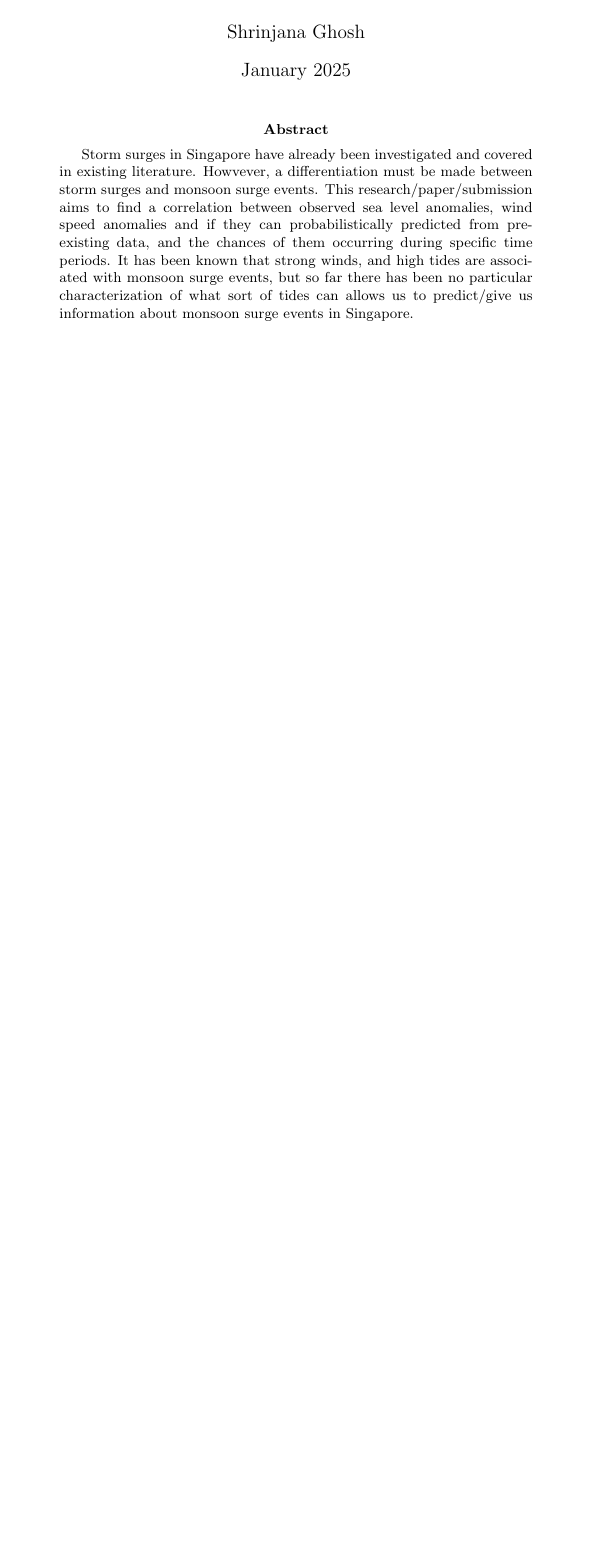
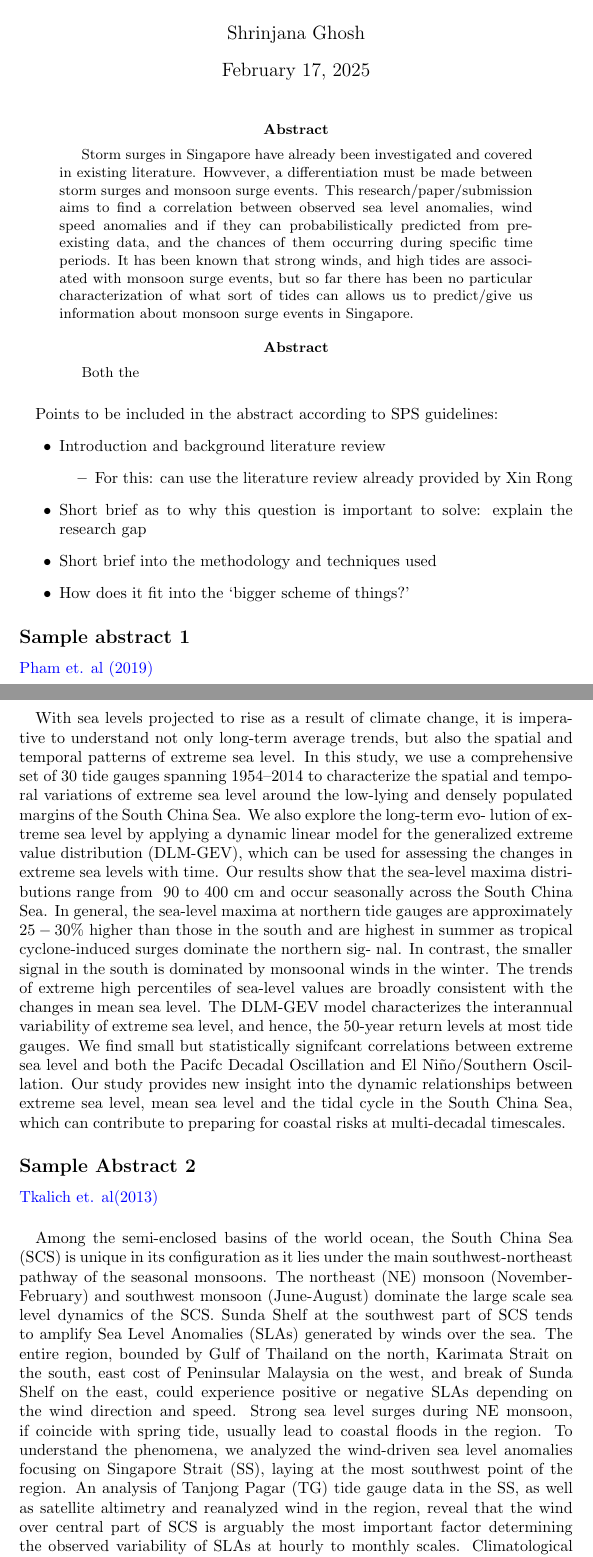
Before and after one commit to shrin0811/test_stuff_for_3172, a LaTeX paper (possible_abstract_aogs.tex): part of the page before the commit and two parts of pages 1 and 2 of 3 after it, the two joined at a grey line, cut so that both start at the same text, the shorter picture padded with empty space. Compiled offline with pdfLaTeX.

Commit message:
changes made to .tex file

```diff
--- a/possible_abstract_aogs.tex
+++ b/possible_abstract_aogs.tex
@@ -11,9 +11,9 @@
 
 \begin{document}
 
-\title{Monsoon Surges and Tides}
+\title{Effect of monsoon surges on tides in Peninsular Malaysia}
 \author{Shrinjana Ghosh}
-\date{January 2025}
+\date{\today}
 \vfill
 
 
@@ -29,3 +29,55 @@
     and if they can probabilistically predicted from pre-existing data, and the chances of them occurring during specific time periods. It has been known that strong winds, and high tides are associated with monsoon surge events, but so far there has been no particular characterization of what sort of tides can allows us to predict/give us information about monsoon surge events in Singapore.
 \end{abstract}
 
+\begin{abstract}
+    Both the
+\end{abstract}
+
+\begin{paragraph}
+    \noindent Points to be included in the abstract according to SPS guidelines:
+\begin{itemize}
+    \item Introduction and background literature review
+    \begin{itemize}
+        \item For this: can use the literature review already provided by Xin Rong
+    \end{itemize}
+    \item Short brief as to why this question is important to solve: explain the research gap
+    \item Short brief into the methodology and techniques used
+    \item How does it fit into the `bigger scheme of things?'
+\end{itemize}
+\end{paragraph}
+\subsection*{Sample abstract 1}
+    \href{https://link.springer.com/article/10.1007/s11069-019-03596-2}{Pham et. al (2019)}
+    \begin{paragraph}
+        \noindent With sea levels projected to rise as a result of climate change, it is imperative to understand
+not only long-term average trends, but also the spatial and temporal patterns of extreme sea
+level. In this study, we use a comprehensive set of 30 tide gauges spanning 1954–2014 to
+characterize the spatial and temporal variations of extreme sea level around the low-lying and densely populated margins of the South China Sea. We also explore the long-term evo-
+lution of extreme sea level by applying a dynamic linear model for the generalized extreme value distribution (DLM-GEV), which can be used for assessing the changes in extreme
+sea levels with time. Our results show that the sea-level maxima distributions range from
+~90 to 400 cm and occur seasonally across the South China Sea. In general, the sea-level
+maxima at northern tide gauges are approximately $25-30\%$ higher than those in the south and are highest in summer as tropical cyclone-induced surges dominate the northern sig-
+nal. In contrast, the smaller signal in the south is dominated by monsoonal winds in the winter. The trends of extreme high percentiles of sea-level values are broadly consistent
+with the changes in mean sea level. The DLM-GEV model characterizes the interannual variability of extreme sea level, and hence, the 50-year return levels at most tide gauges.
+We find small but statistically signifcant correlations between extreme sea level and both
+the Pacifc Decadal Oscillation and El Niño/Southern Oscillation. Our study provides new
+insight into the dynamic relationships between extreme sea level, mean sea level and the
+tidal cycle in the South China Sea, which can contribute to preparing for coastal risks at
+multi-decadal timescales.
+\end{paragraph}
+
+\subsection*{Sample Abstract 2}
+    \href{https://dspace.mit.edu/handle/1721.1/106471}{Tkalich et. al(2013)}
+    \begin{paragraph}
+        \noindent Among the semi-enclosed basins of the world ocean, the South China Sea (SCS) is unique in its configuration
+        as it lies under the main southwest-northeast pathway of the seasonal monsoons. The northeast (NE) monsoon
+        (November-February) and southwest monsoon (June-August) dominate the large scale sea level dynamics of
+        the SCS. Sunda Shelf at the southwest part of SCS tends to amplify Sea Level Anomalies (SLAs) generated
+        by winds over the sea. The entire region, bounded by Gulf of Thailand on the north, Karimata Strait on the
+        south, east cost of Peninsular Malaysia on the west, and break of Sunda Shelf on the east, could experience
+        positive or negative SLAs depending on the wind direction and speed. Strong sea level surges during NE
+        monsoon, if coincide with spring tide, usually lead to coastal floods in the region. To understand the
+        phenomena, we analyzed the wind-driven sea level anomalies focusing on Singapore Strait (SS), laying at the
+        most southwest point of the region. An analysis of Tanjong Pagar (TG) tide gauge data in the SS, as well as
+        satellite altimetry and reanalyzed wind in the region, reveal that the wind over central part of SCS is arguably
+        the most important factor determining the observed variability of SLAs at hourly to monthly scales.
+        Climatological SLAs in SS are found to be positive, and of the order of 30 cm during NE monsoon, but
@@ -32 +90,2 @@
+    \end{paragraph}
 \end{document}
```
Also changed, not shown: possible_abstract_aogs.pdf, possible_abstract_aogs.tex (6 more changed lines), 3 other files.
